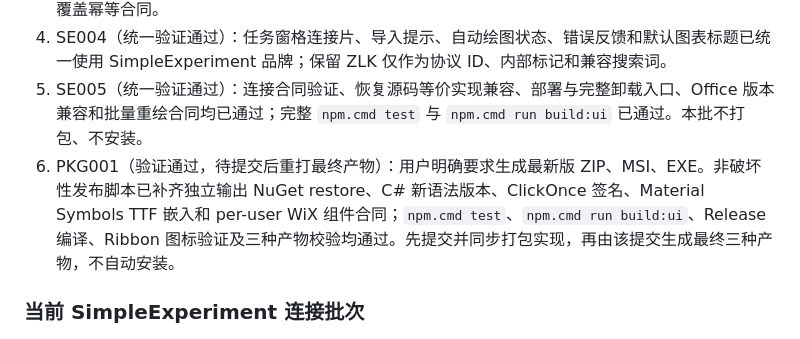
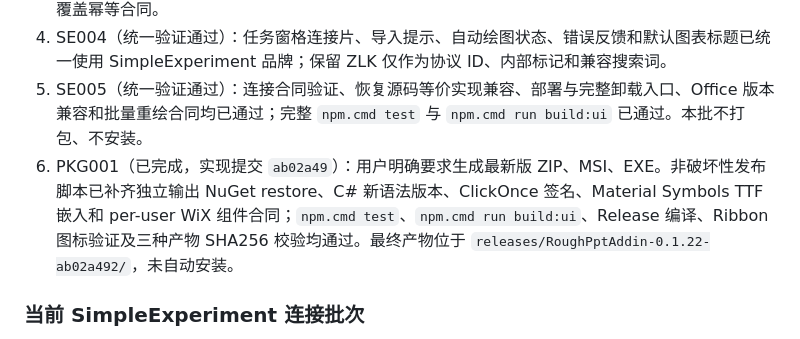
Before and after one commit to zlinkw/my_ppt_app, a Markdown page: docs/target-mode-plan.md, the part around the change. Drawn GitHub-style.

```diff
--- a/docs/target-mode-plan.md
+++ b/docs/target-mode-plan.md
@@ -89,7 +89,7 @@
 3. SE003（统一验证通过）：automation server 已缓存最近 32 个成功 `requestId`，相同内容重试返回 `replayed=true` 且不重复建页，不同内容复用 ID 与并发请求均快速返回中文 `409`；`npm test` 已覆盖幂等合同。
 4. SE004（统一验证通过）：任务窗格连接片、导入提示、自动绘图状态、错误反馈和默认图表标题已统一使用 SimpleExperiment 品牌；保留 ZLK 仅作为协议 ID、内部标记和兼容搜索词。
 5. SE005（统一验证通过）：连接合同验证、恢复源码等价实现兼容、部署与完整卸载入口、Office 版本兼容和批量重绘合同均已通过；完整 `npm.cmd test` 与 `npm.cmd run build:ui` 已通过。本批不打包、不安装。
-6. PKG001（验证通过，待提交后重打最终产物）：用户明确要求生成最新版 ZIP、MSI、EXE。非破坏性发布脚本已补齐独立输出 NuGet restore、C# 新语法版本、ClickOnce 签名、Material Symbols TTF 嵌入和 per-user WiX 组件合同；`npm.cmd test`、`npm.cmd run build:ui`、Release 编译、Ribbon 图标验证及三种产物校验均通过。先提交并同步打包实现，再由该提交生成最终三种产物，不自动安装。
+6. PKG001（已完成，实现提交 `ab02a49`）：用户明确要求生成最新版 ZIP、MSI、EXE。非破坏性发布脚本已补齐独立输出 NuGet restore、C# 新语法版本、ClickOnce 签名、Material Symbols TTF 嵌入和 per-user WiX 组件合同；`npm.cmd test`、`npm.cmd run build:ui`、Release 编译、Ribbon 图标验证及三种产物 SHA256 校验均通过。最终产物位于 `releases/RoughPptAddin-0.1.22-ab02a492/`，未自动安装。
 
 ### 当前 SimpleExperiment 连接批次
 
```
Also changed, not shown: docs/manual-cleanup-candidates.md (+1 -0 lines).
